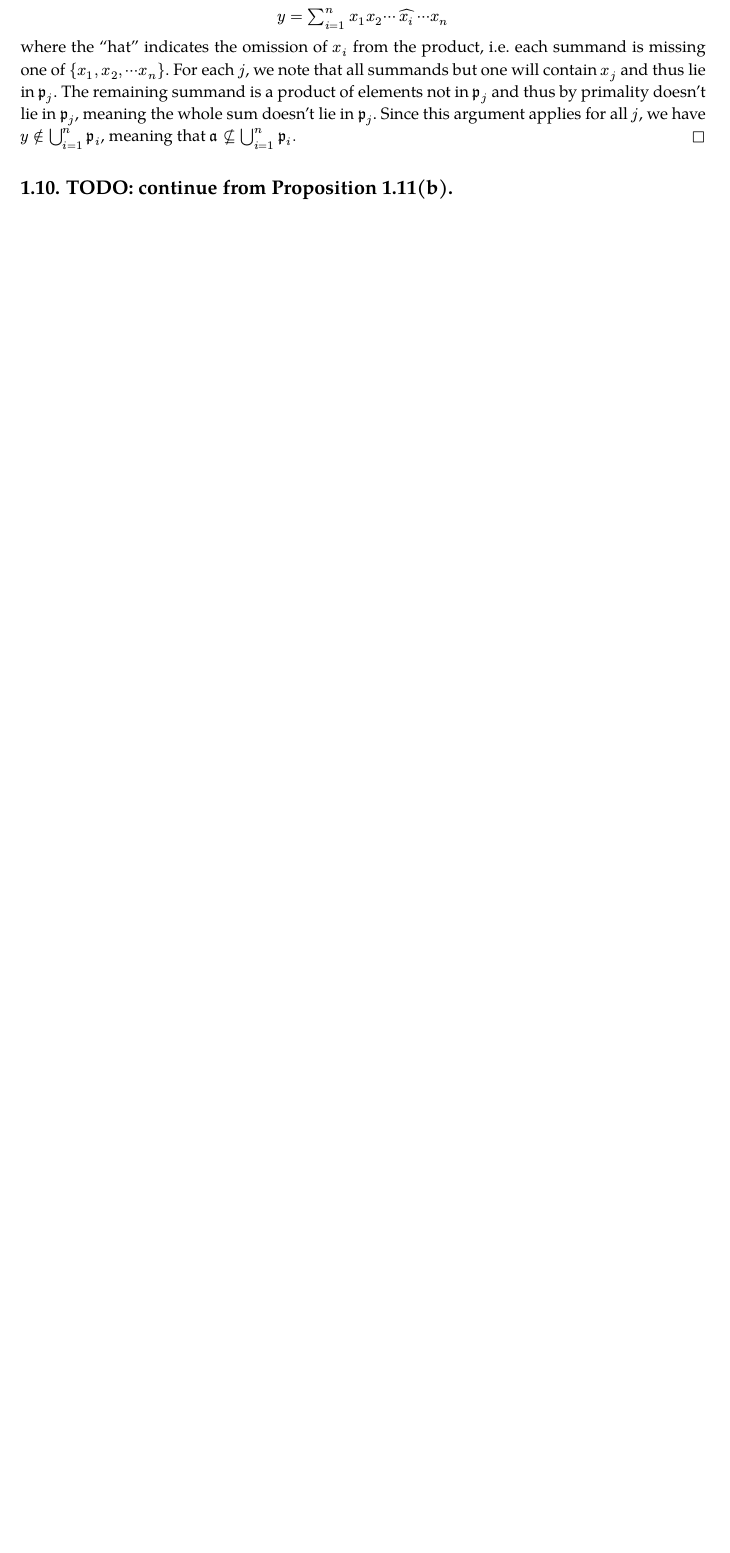
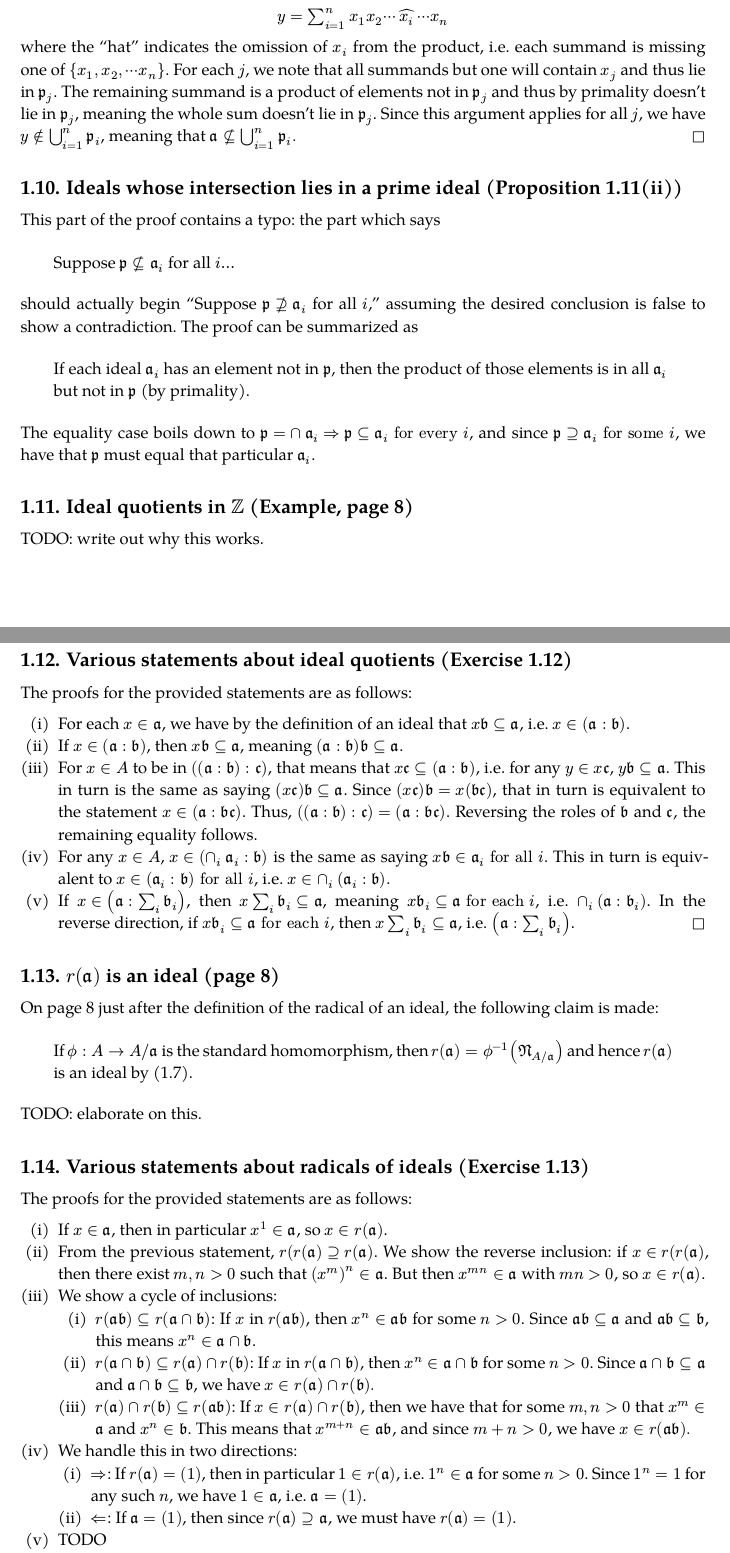
Before and after one commit to pqcfox/math-notes, a Typst document (atiyah-macdonald/main.typ): part of page 3 of 5 before the commit and two parts of pages 3 and 4 of 6 after it, the two joined at a grey line, cut so that both start at the same text, the shorter picture padded with empty space. The pictures show the PDF file atiyah-macdonald/main.pdf that the author committed with the source.

Commit message:
Add Proposition 1.11(ii), Exercise 1.12, partial Exercise 1.13

```diff
--- a/atiyah-macdonald/main.typ
+++ b/atiyah-macdonald/main.typ
@@ -184,4 +184,28 @@ Now, if by chance we also have $x_j in.not frak(p)_j$ for some $j$, then $x_j in
 
 where the "hat" indicates the omission of $x_i$ from the product, i.e. each summand is missing one of ${x_1, x_2, dots.h.c x_n}$. For each $j$, we note that all summands but one will contain $x_j$ and thus lie in $frak(p)_j$. The remaining summand is a product of elements not in $frak(p)_j$ and thus by primality doesn't lie in $frak(p)_j$, meaning the whole sum doesn't lie in $frak(p)_j$. Since this argument applies for all $j$, we have $y in.not union.big_(i = 1)^n frak(p)_i$, meaning that $frak(a) subset.eq.not union.big_(i=1)^n frak(p)_i.$ #done
 
-== TODO: continue from Proposition 1.11(b).
+== Ideals whose intersection lies in a prime ideal (Proposition 1.11(ii))
+
+This part of the proof contains a typo: the part which says
+
+#quote[
+  Suppose $frak(p) subset.eq.not frak(a)_i$ for all $i$...
+]
+
+should actually begin "Suppose $frak(p) supset.eq.not frak(a)_i$ for all $i$," assuming the desired conclusion is false to show a contradiction. The proof can be summarized as
+
+#quote[
+  If each ideal $frak(a)_i$ has an element not in $frak(p)$, then the product of those elements is in all $frak(a)_i$ but not in $frak(p)$ (by primality).
+]
+
+The equality case boils down to $frak(p) = sect frak(a)_i => frak(p) subset.eq frak(a)_i "for every" i$, and since $frak(p) supset.eq frak(a)_i "for some" i$, we have that $frak(p)$ must equal that particular $frak(a)_i$.
+
+== Ideal quotients in $ZZ$ (Example, page 8)
+
+TODO: write out why this works.
+
+== Various statements about ideal quotients (Exercise 1.12)
+
+#set enum(numbering: "(i)")
+
+The proofs for the provided statements are as follows:
@@ -188,3 +219,30 @@ where the "hat" indicates the omission of $x_i$ from the product, i.e. each summ
+== $r(frak(a))$ is an ideal (page 8)
+
+On page 8 just after the definition of the radical of an ideal, the following claim is made:
+
+#quote[
+  If $phi.alt: A -> A\/frak(a)$ is the standard homomorphism, then $r(frak(a)) = phi.alt^(-1)(frak(N)_(A\/frak(a)))$ and hence $r(frak(a))$ is an ideal by (1.7).
+ ]
+
+TODO: elaborate on this.
+
+== Various statements about radicals of ideals (Exercise 1.13)
+
+#set enum(numbering: "(i)")
+
+The proofs for the provided statements are as follows:
+
++ If $x in frak(a)$, then in particular $x^1 in frak(a)$, so $x in r(frak(a))$.
++ From the previous statement, $r(r(frak(a)) supset.eq r(frak(a))$. We show the reverse inclusion: if $x in r(r(frak(a))$, then there exist $m, n > 0$ such that $(x^m)^n in frak(a)$. But then $x^(m n) in frak(a)$ with $m n > 0$, so $x in r(frak(a))$.
++ We show a cycle of inclusions:
+  + $r(frak(a) frak(b)) subset.eq r(frak(a) sect frak(b))$: If $x$ in $r(frak(a) frak(b))$, then $x^n in frak(a) frak(b)$ for some $n > 0$. Since $frak(a) frak(b) subset.eq frak(a)$ and $frak(a) frak(b) subset.eq frak(b)$, this means $x^n in frak(a) sect frak(b)$.
+  + $r(frak(a) sect frak(b)) subset.eq r(frak(a)) sect r(frak(b))$: If $x$ in $r(frak(a) sect frak(b))$, then $x^n in frak(a) sect frak(b)$ for some $n > 0$. Since $frak(a) sect frak(b) subset.eq frak(a)$ and $frak(a) sect frak(b) subset.eq frak(b)$, we have $x in r(frak(a)) sect r(frak(b)).$
+  + $r(frak(a)) sect r(frak(b)) subset.eq r(frak(a) frak(b))$: If $x in r(frak(a)) sect r(frak(b))$, then we have that for some $m, n > 0$ that $x^m in frak(a)$ and $x^n in frak(b)$. This means that $x^(m + n) in frak(a) frak(b)$, and since $m + n > 0$, we have $x in r(frak(a) frak(b)).$
++ We handle this in two directions:
+  + $=>$: If $r(frak(a)) = (1)$, then in particular $1 in r(frak(a))$, i.e. $1^n in frak(a)$ for some $n > 0$. Since $1^n = 1$ for any such $n$, we have $1 in frak(a)$, i.e. $frak(a) = (1)$.
+  + $arrow.l.double$: If $frak(a) = (1)$, then since $r(frak(a)) supset.eq frak(a)$, we must have $r(frak(a)) = (1)$.
++ TODO
++ TODO
 
 == End of chapter exercises
 
```
Also changed, not shown: atiyah-macdonald/main.pdf, atiyah-macdonald/main.typ (7 more changed lines).
